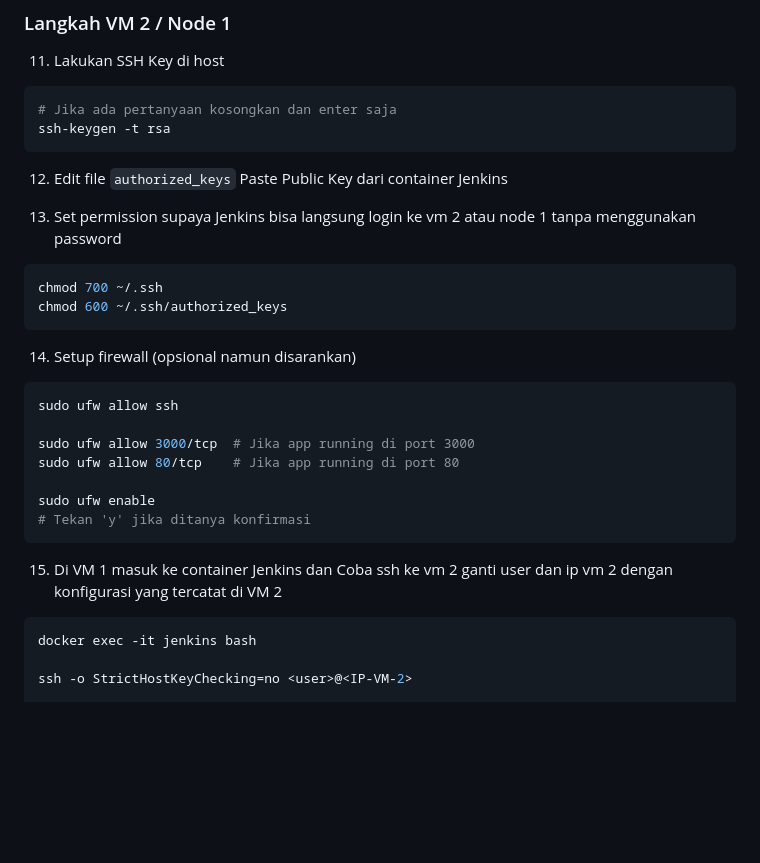
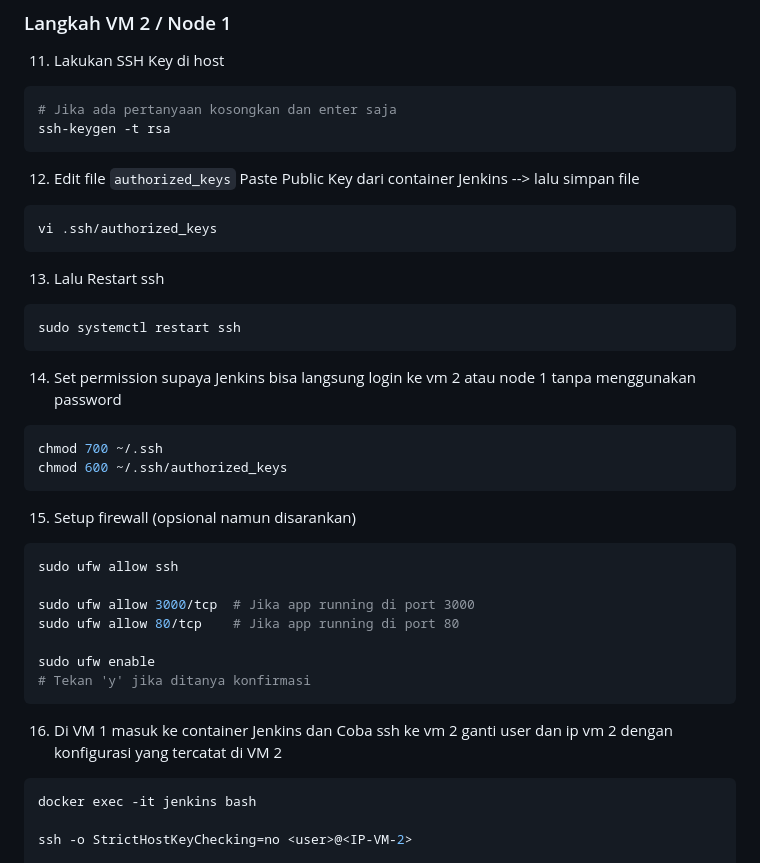
Before and after one commit to MochamadAbdulRouf/Local-Enterprise-Grade-Secure-CI-CD-Pipeline, a Markdown page: README.md, the part around the change. Drawn GitHub-style; blank space fills up the shorter version.

Commit message:
Update document

````diff
--- a/README.md
+++ b/README.md
@@ -104,15 +104,23 @@ Jika membuka browser http://<IP-VM-1>:8080 (Jenkins) dan http://<IP-VM-1>:9000 (
 ssh-keygen -t rsa
 ```
 
-12. Edit file `authorized_keys` Paste Public Key dari container Jenkins
+12. Edit file `authorized_keys` Paste Public Key dari container Jenkins --> lalu simpan file
+```bash
+vi .ssh/authorized_keys
+```
 
-13. Set permission supaya Jenkins bisa langsung login ke vm 2 atau node 1 tanpa menggunakan password
+13. Lalu Restart ssh
+```bash
+sudo systemctl restart ssh
+```
+
+14. Set permission supaya Jenkins bisa langsung login ke vm 2 atau node 1 tanpa menggunakan password
 ```bash
 chmod 700 ~/.ssh
 chmod 600 ~/.ssh/authorized_keys
 ```
 
-14. Setup firewall (opsional namun disarankan)
+15. Setup firewall (opsional namun disarankan)
 ```bash
 sudo ufw allow ssh
 
@@ -123,7 +131,7 @@ sudo ufw enable
 # Tekan 'y' jika ditanya konfirmasi
 ```
 
-15. Di VM 1 masuk ke container Jenkins dan Coba ssh ke vm 2 ganti user dan ip vm 2 dengan konfigurasi yang tercatat di VM 2
+16. Di VM 1 masuk ke container Jenkins dan Coba ssh ke vm 2 ganti user dan ip vm 2 dengan konfigurasi yang tercatat di VM 2
 ```bash
 docker exec -it jenkins bash
 
````
